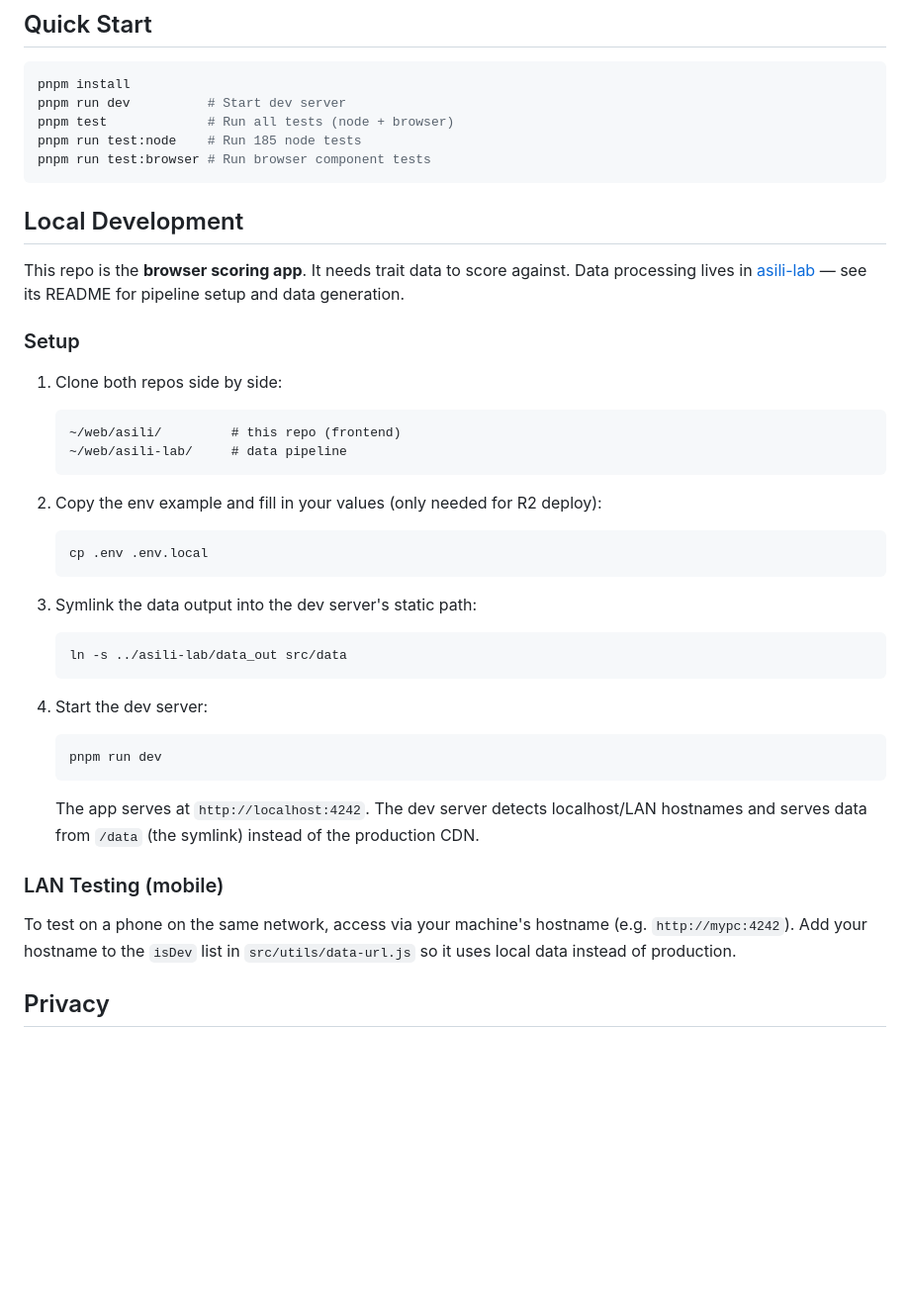
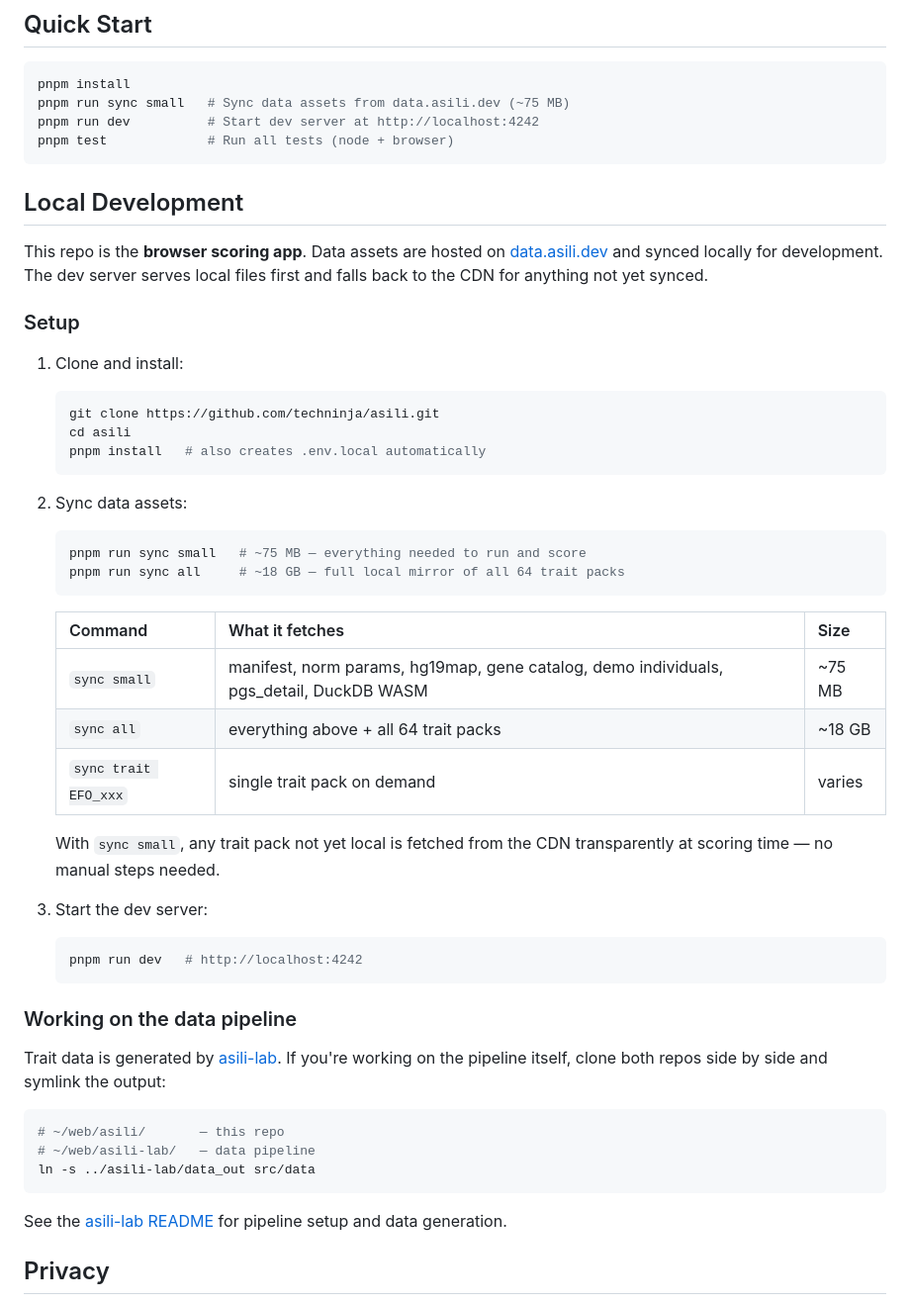
Before and after one commit to techninja/asili, a Markdown page: README.md, the part around the change. Shown at 99% size. GitHub-like rendering; blank space fills up the shorter version.

Commit message:
Update the docs for easier dev

````diff
--- a/README.md
+++ b/README.md
@@ -98,54 +98,64 @@ src/
 
 ```bash
 pnpm install
-pnpm run dev          # Start dev server
+pnpm run sync small   # Sync data assets from data.asili.dev (~75 MB)
+pnpm run dev          # Start dev server at http://localhost:4242
 pnpm test             # Run all tests (node + browser)
-pnpm run test:node    # Run 185 node tests
-pnpm run test:browser # Run browser component tests
 ```
 
 ## Local Development
 
-This repo is the **browser scoring app**. It needs trait data to score against.
-Data processing lives in [asili-lab](https://github.com/techninja/asili-lab) —
-see its README for pipeline setup and data generation.
+This repo is the **browser scoring app**. Data assets are hosted on
+[data.asili.dev](https://data.asili.dev) and synced locally for development.
+The dev server serves local files first and falls back to the CDN for anything
+not yet synced.
 
 ### Setup
 
-1. Clone both repos side by side:
+1. Clone and install:
 
-   ```
-   ~/web/asili/         # this repo (frontend)
-   ~/web/asili-lab/     # data pipeline
+   ```bash
+   git clone https://github.com/techninja/asili.git
+   cd asili
+   pnpm install   # also creates .env.local automatically
    ```
 
-2. Copy the env example and fill in your values (only needed for R2 deploy):
+2. Sync data assets:
 
    ```bash
-   cp .env .env.local
+   pnpm run sync small   # ~75 MB — everything needed to run and score
+   pnpm run sync all     # ~18 GB — full local mirror of all 64 trait packs
    ```
 
-3. Symlink the data output into the dev server's static path:
+   | Command | What it fetches | Size |
+   |---------|----------------|------|
+   | `sync small` | manifest, norm params, hg19map, gene catalog, demo individuals, pgs_detail, DuckDB WASM | ~75 MB |
+   | `sync all` | everything above + all 64 trait packs | ~18 GB |
+   | `sync trait EFO_xxx` | single trait pack on demand | varies |
+
+   With `sync small`, any trait pack not yet local is fetched from the CDN
+   transparently at scoring time — no manual steps needed.
+
+3. Start the dev server:
 
    ```bash
-   ln -s ../asili-lab/data_out src/data
+   pnpm run dev   # http://localhost:4242
    ```
 
-4. Start the dev server:
+### Working on the data pipeline
 
-   ```bash
-   pnpm run dev
-   ```
+Trait data is generated by [asili-lab](https://github.com/techninja/asili-lab).
+If you're working on the pipeline itself, clone both repos side by side and
+symlink the output:
 
-   The app serves at `http://localhost:4242`. The dev server detects
-   localhost/LAN hostnames and serves data from `/data` (the symlink)
-   instead of the production CDN.
+```bash
+# ~/web/asili/       — this repo
+# ~/web/asili-lab/   — data pipeline
+ln -s ../asili-lab/data_out src/data
+```
 
-### LAN Testing (mobile)
-
-To test on a phone on the same network, access via your machine's hostname
-(e.g. `http://mypc:4242`). Add your hostname to the `isDev` list in
-`src/utils/data-url.js` so it uses local data instead of production.
+See the [asili-lab README](https://github.com/techninja/asili-lab) for pipeline
+setup and data generation.
 
 ## Privacy
 
````
Also changed, not shown: CONTRIBUTING.md (+8 -7 lines).
